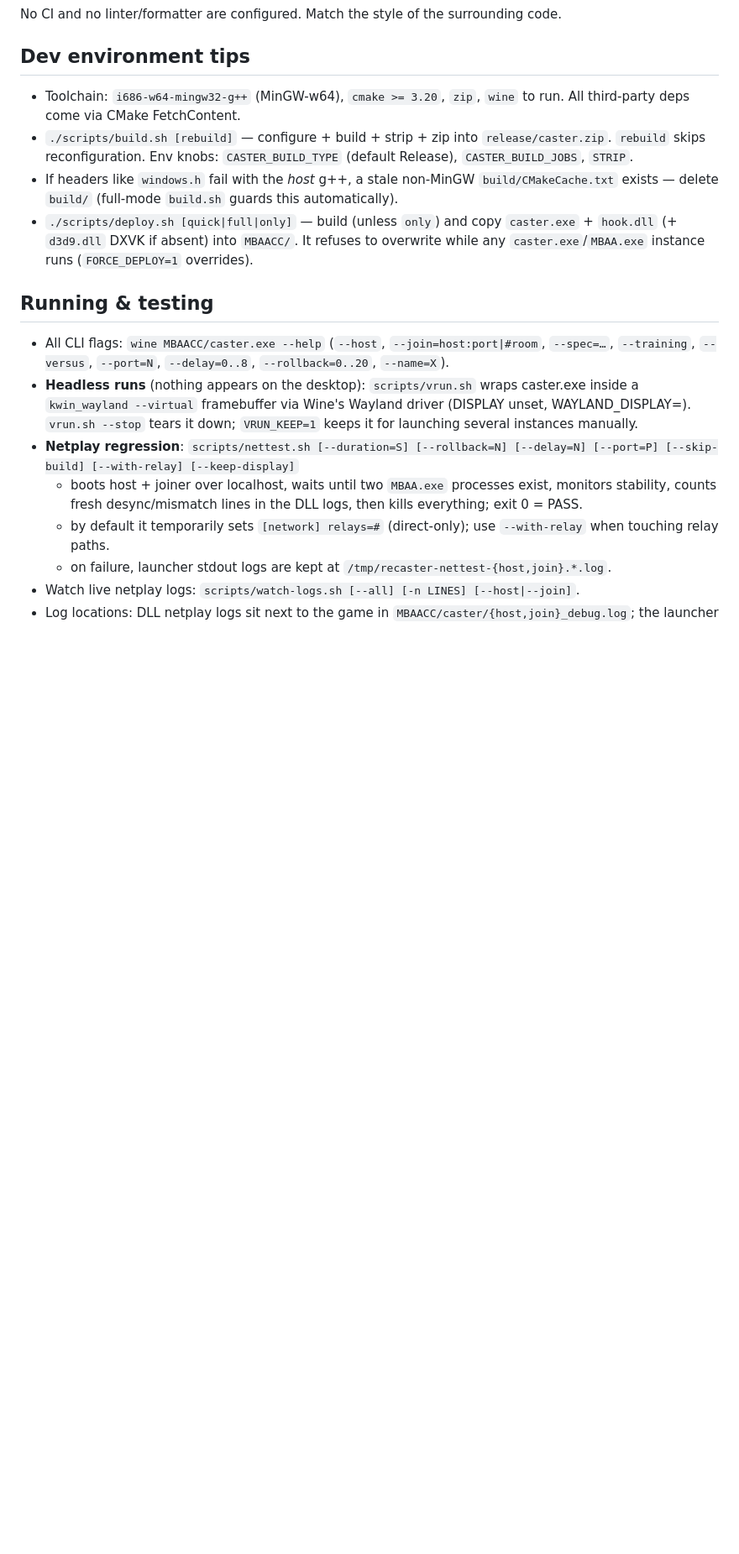
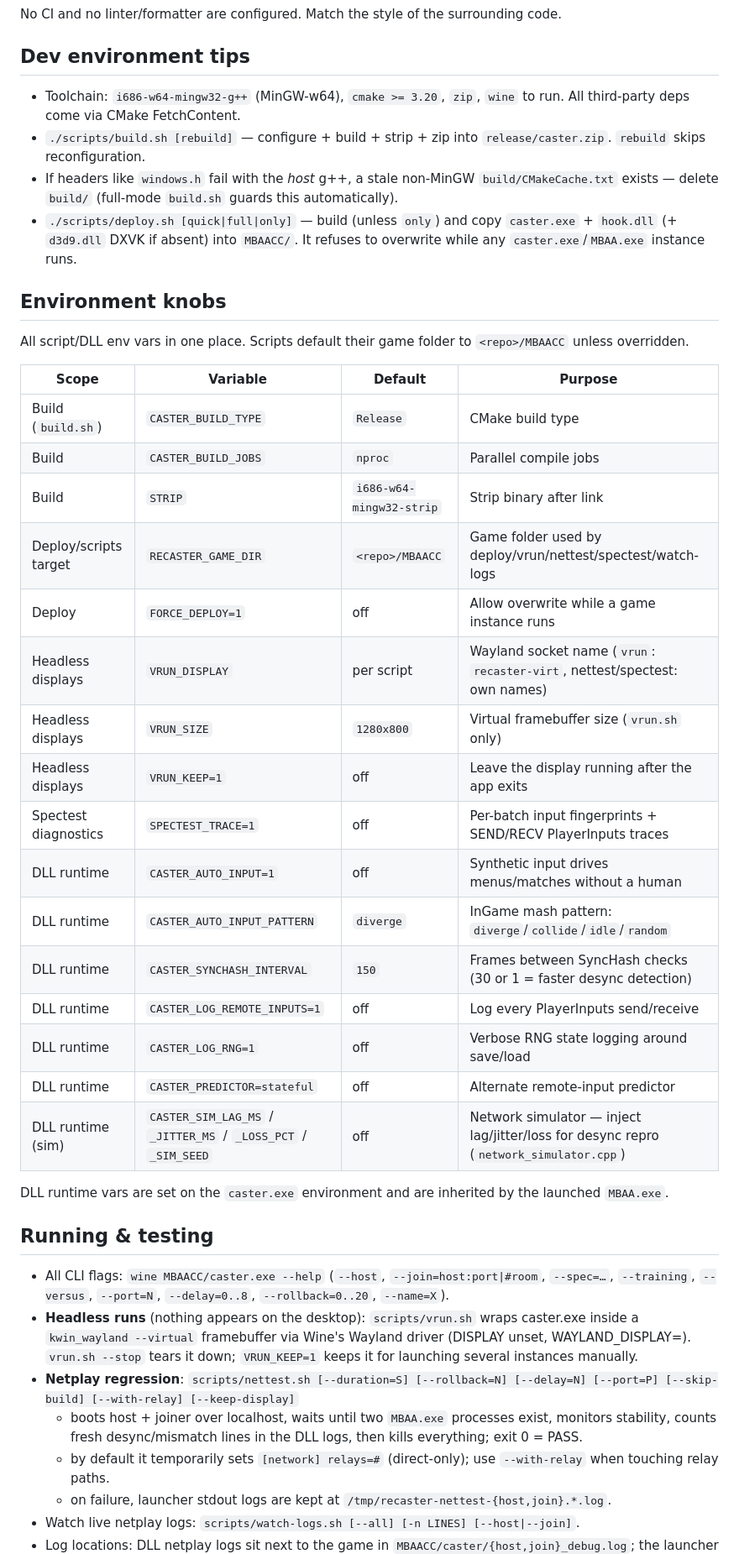
Before and after one commit to Vmarcelo49/ReCaster, a Markdown page: AGENTS.md, the part around the change. Shown at 84% size. GitHub-like rendering; blank space fills up the shorter version.

Commit message:
docs(agents): consolidate all environment knobs into one reference table
Gathers CASTER_BUILD_*/STRIP, RECASTER_GAME_DIR, FORCE_DEPLOY,
VRUN_DISPLAY/SIZE/KEEP, SPECTEST_TRACE and the DLL runtime vars
(CASTER_AUTO_INPUT*, CASTER_SYNCHASH_INTERVAL, CASTER_LOG_*,
CASTER_PREDICTOR, CASTER_SIM_*) — several of which were undocumented —
into a single scoped table under Dev environment tips.

```diff
--- a/AGENTS.md
+++ b/AGENTS.md
@@ -39,15 +39,40 @@ surrounding code.
 - Toolchain: `i686-w64-mingw32-g++` (MinGW-w64), `cmake >= 3.20`, `zip`,
   `wine` to run. All third-party deps come via CMake FetchContent.
 - `./scripts/build.sh [rebuild]` — configure + build + strip + zip into
-  `release/caster.zip`. `rebuild` skips reconfiguration. Env knobs:
-  `CASTER_BUILD_TYPE` (default Release), `CASTER_BUILD_JOBS`, `STRIP`.
+  `release/caster.zip`. `rebuild` skips reconfiguration.
 - If headers like `windows.h` fail with the *host* g++, a stale non-MinGW
   `build/CMakeCache.txt` exists — delete `build/` (full-mode `build.sh`
   guards this automatically).
 - `./scripts/deploy.sh [quick|full|only]` — build (unless `only`) and copy
   `caster.exe` + `hook.dll` (+ `d3d9.dll` DXVK if absent) into `MBAACC/`.
-  It refuses to overwrite while any `caster.exe`/`MBAA.exe` instance runs
-  (`FORCE_DEPLOY=1` overrides).
+  It refuses to overwrite while any `caster.exe`/`MBAA.exe` instance runs.
+
+## Environment knobs
+
+All script/DLL env vars in one place. Scripts default their game folder
+to `<repo>/MBAACC` unless overridden.
+
+| Scope | Variable | Default | Purpose |
+|---|---|---|---|
+| Build (`build.sh`) | `CASTER_BUILD_TYPE` | `Release` | CMake build type |
+| Build | `CASTER_BUILD_JOBS` | `nproc` | Parallel compile jobs |
+| Build | `STRIP` | `i686-w64-mingw32-strip` | Strip binary after link |
+| Deploy/scripts target | `RECASTER_GAME_DIR` | `<repo>/MBAACC` | Game folder used by deploy/vrun/nettest/spectest/watch-logs |
+| Deploy | `FORCE_DEPLOY=1` | off | Allow overwrite while a game instance runs |
+| Headless displays | `VRUN_DISPLAY` | per script | Wayland socket name (`vrun`: `recaster-virt`, nettest/spectest: own names) |
+| Headless displays | `VRUN_SIZE` | `1280x800` | Virtual framebuffer size (`vrun.sh` only) |
+| Headless displays | `VRUN_KEEP=1` | off | Leave the display running after the app exits |
+| Spectest diagnostics | `SPECTEST_TRACE=1` | off | Per-batch input fingerprints + SEND/RECV PlayerInputs traces |
+| DLL runtime | `CASTER_AUTO_INPUT=1` | off | Synthetic input drives menus/matches without a human |
+| DLL runtime | `CASTER_AUTO_INPUT_PATTERN` | `diverge` | InGame mash pattern: `diverge`/`collide`/`idle`/`random` |
+| DLL runtime | `CASTER_SYNCHASH_INTERVAL` | `150` | Frames between SyncHash checks (30 or 1 = faster desync detection) |
+| DLL runtime | `CASTER_LOG_REMOTE_INPUTS=1` | off | Log every PlayerInputs send/receive |
+| DLL runtime | `CASTER_LOG_RNG=1` | off | Verbose RNG state logging around save/load |
+| DLL runtime | `CASTER_PREDICTOR=stateful` | off | Alternate remote-input predictor |
+| DLL runtime (sim) | `CASTER_SIM_LAG_MS` / `_JITTER_MS` / `_LOSS_PCT` / `_SIM_SEED` | off | Network simulator — inject lag/jitter/loss for desync repro (`network_simulator.cpp`) |
+
+DLL runtime vars are set on the `caster.exe` environment and are
+inherited by the launched `MBAA.exe`.
 
 ## Running & testing
 
```
